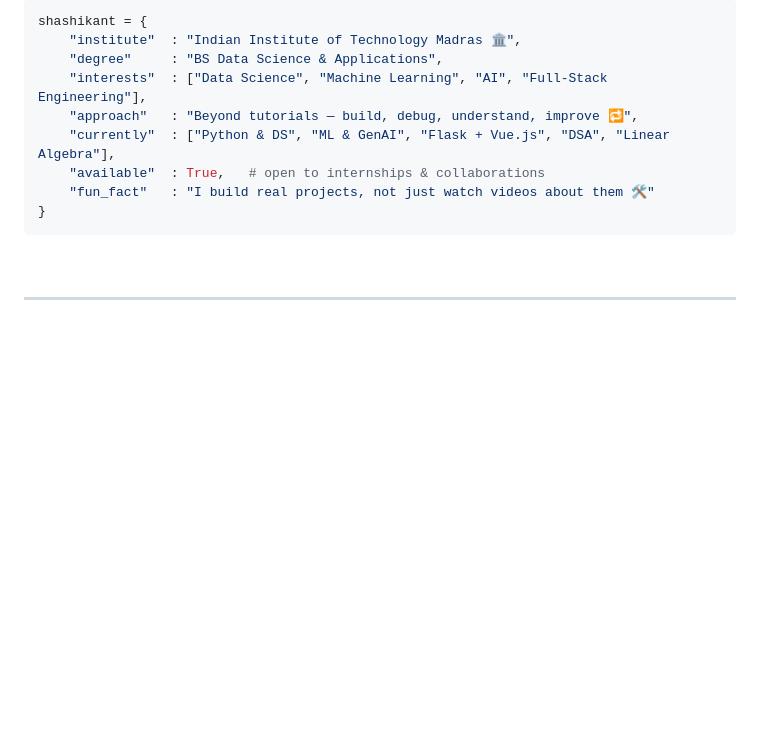
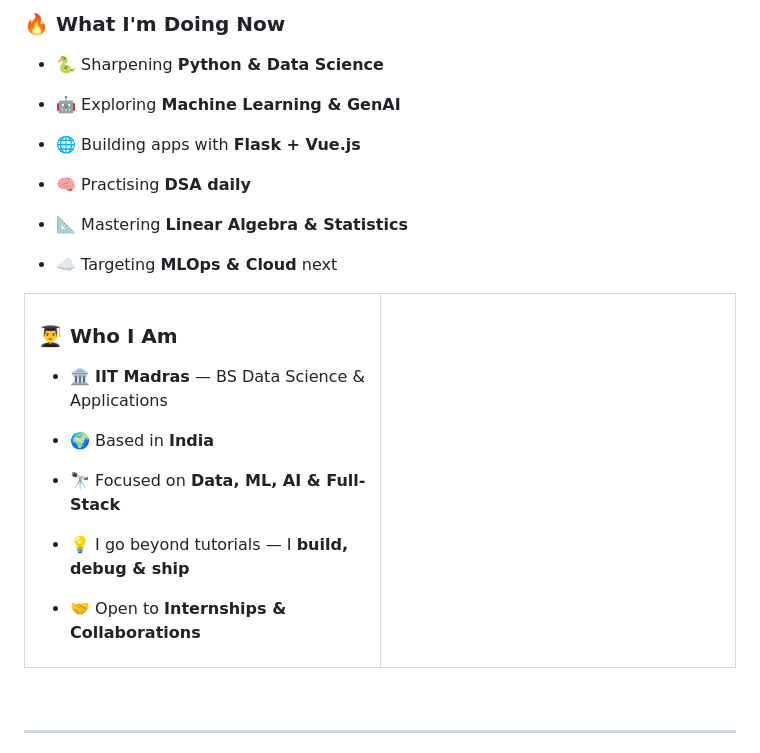
Before and after one commit to 23F3003320-shashikant/23F3003320-shashikant, a Markdown page: README.md, the part around one of its changes. Drawn GitHub-style; blank space fills up the shorter version.

````diff
--- a/README.md
+++ b/README.md
@@ -57,17 +59,31 @@
 
 <br/>
 
-```python
-shashikant = {
-    "institute"  : "Indian Institute of Technology Madras 🏛️",
-    "degree"     : "BS Data Science & Applications",
-    "interests"  : ["Data Science", "Machine Learning", "AI", "Full-Stack Engineering"],
-    "approach"   : "Beyond tutorials — build, debug, understand, improve 🔁",
-    "currently"  : ["Python & DS", "ML & GenAI", "Flask + Vue.js", "DSA", "Linear Algebra"],
-    "available"  : True,   # open to internships & collaborations
-    "fun_fact"   : "I build real projects, not just watch videos about them 🛠️"
-}
-```
+<table align="center" width="100%">
+  <tr>
+    <td width="50%" valign="top">
+
+### 👨‍🎓 Who I Am
+- 🏛️ **IIT Madras** — BS Data Science & Applications
+- 🌍 Based in **India**
+- 🔭 Focused on **Data, ML, AI & Full-Stack**
+- 💡 I go beyond tutorials — I **build, debug & ship**
+- 🤝 Open to **Internships & Collaborations**
+
+    </td>
+    <td width="50%" valign="top">
+
+### 🔥 What I'm Doing Now
+- 🐍 Sharpening **Python & Data Science**
+- 🤖 Exploring **Machine Learning & GenAI**
+- 🌐 Building apps with **Flask + Vue.js**
+- 🧠 Practising **DSA daily**
+- 📐 Mastering **Linear Algebra & Statistics**
+- ☁️ Targeting **MLOps & Cloud** next
+
+    </td>
+  </tr>
+</table>
 
 <br/>
 
````
Also changed, not shown: other parts of README.md (+4 -2 lines).
